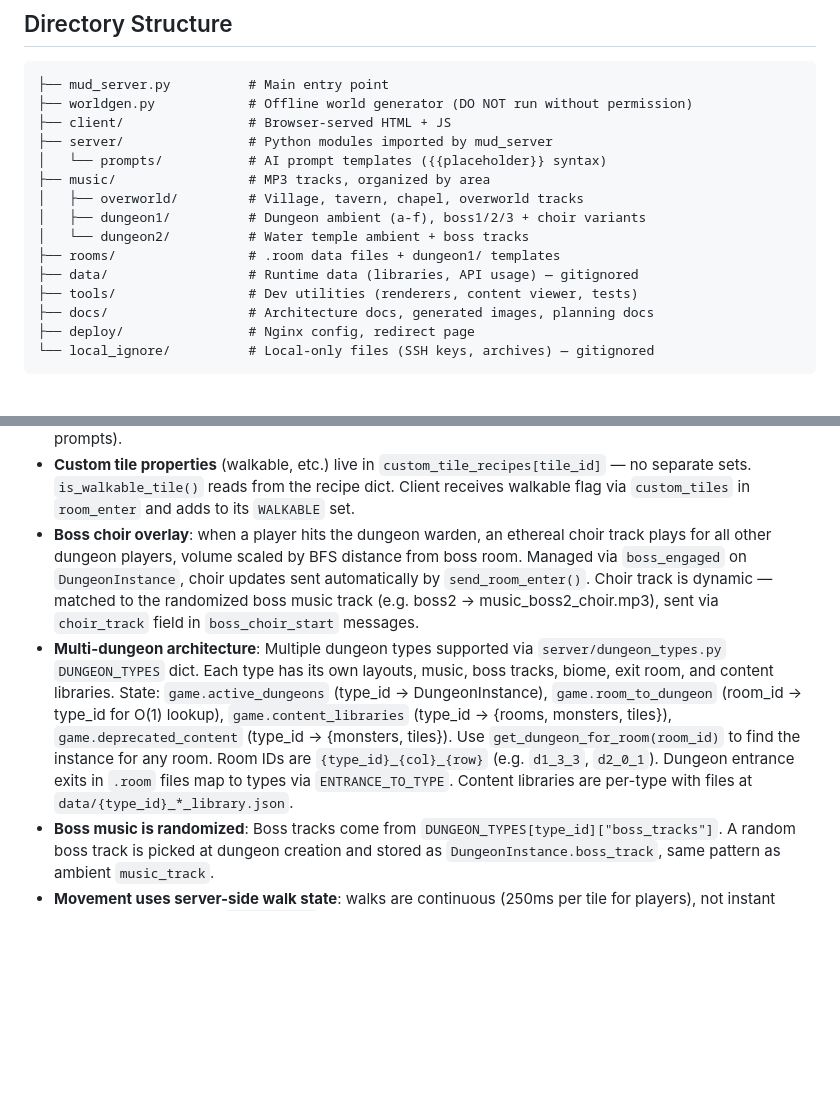
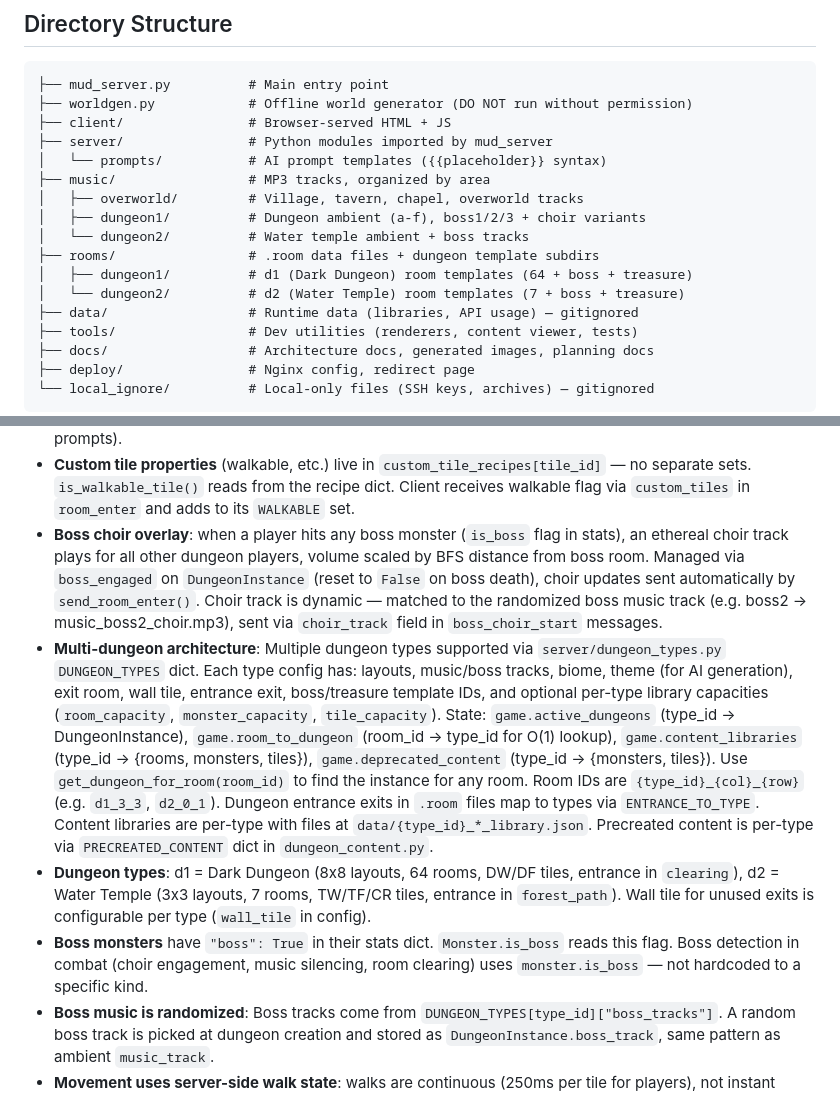
Before and after one commit to Coamithra/NotZelda, a Markdown page: CLAUDE.md, 2 parts joined by grey strips. Rendered like a GitHub page; blank space fills up the shorter version.

Commit message:
Update CLAUDE.md with multi-dungeon details and boss flag docs
Co-Authored-By: Claude Opus 4.6 (1M context) <noreply@anthropic.com>

```diff
--- a/CLAUDE.md
+++ b/CLAUDE.md
@@ -30,7 +30,9 @@ When pushing to git make sure to update CLAUDE.md first!
 │   ├── overworld/         # Village, tavern, chapel, overworld tracks
 │   ├── dungeon1/          # Dungeon ambient (a-f), boss1/2/3 + choir variants
 │   └── dungeon2/          # Water temple ambient + boss tracks
-├── rooms/                 # .room data files + dungeon1/ templates
+├── rooms/                 # .room data files + dungeon template subdirs
+│   ├── dungeon1/          # d1 (Dark Dungeon) room templates (64 + boss + treasure)
+│   └── dungeon2/          # d2 (Water Temple) room templates (7 + boss + treasure)
 ├── data/                  # Runtime data (libraries, API usage) — gitignored
 ├── tools/                 # Dev utilities (renderers, content viewer, tests)
 ├── docs/                  # Architecture docs, generated images, planning docs
@@ -54,8 +56,10 @@ When pushing to git make sure to update CLAUDE.md first!
 - **AI prompt templates** are in `server/prompts/*.txt` — edit the text files directly, no Python changes needed.
 - **Sprites/tiles use `[colorKey, x, y, w, h]` rect layer format** everywhere (client + server validation + AI prompts).
 - **Custom tile properties** (walkable, etc.) live in `custom_tile_recipes[tile_id]` — no separate sets. `is_walkable_tile()` reads from the recipe dict. Client receives walkable flag via `custom_tiles` in `room_enter` and adds to its `WALKABLE` set.
-- **Boss choir overlay**: when a player hits the dungeon warden, an ethereal choir track plays for all other dungeon players, volume scaled by BFS distance from boss room. Managed via `boss_engaged` on `DungeonInstance`, choir updates sent automatically by `send_room_enter()`. Choir track is dynamic — matched to the randomized boss music track (e.g. boss2 → music_boss2_choir.mp3), sent via `choir_track` field in `boss_choir_start` messages.
-- **Multi-dungeon architecture**: Multiple dungeon types supported via `server/dungeon_types.py` `DUNGEON_TYPES` dict. Each type has its own layouts, music, boss tracks, biome, exit room, and content libraries. State: `game.active_dungeons` (type_id → DungeonInstance), `game.room_to_dungeon` (room_id → type_id for O(1) lookup), `game.content_libraries` (type_id → {rooms, monsters, tiles}), `game.deprecated_content` (type_id → {monsters, tiles}). Use `get_dungeon_for_room(room_id)` to find the instance for any room. Room IDs are `{type_id}_{col}_{row}` (e.g. `d1_3_3`, `d2_0_1`). Dungeon entrance exits in `.room` files map to types via `ENTRANCE_TO_TYPE`. Content libraries are per-type with files at `data/{type_id}_*_library.json`.
+- **Boss choir overlay**: when a player hits any boss monster (`is_boss` flag in stats), an ethereal choir track plays for all other dungeon players, volume scaled by BFS distance from boss room. Managed via `boss_engaged` on `DungeonInstance` (reset to `False` on boss death), choir updates sent automatically by `send_room_enter()`. Choir track is dynamic — matched to the randomized boss music track (e.g. boss2 → music_boss2_choir.mp3), sent via `choir_track` field in `boss_choir_start` messages.
+- **Multi-dungeon architecture**: Multiple dungeon types supported via `server/dungeon_types.py` `DUNGEON_TYPES` dict. Each type config has: layouts, music/boss tracks, biome, theme (for AI generation), exit room, wall tile, entrance exit, boss/treasure template IDs, and optional per-type library capacities (`room_capacity`, `monster_capacity`, `tile_capacity`). State: `game.active_dungeons` (type_id → DungeonInstance), `game.room_to_dungeon` (room_id → type_id for O(1) lookup), `game.content_libraries` (type_id → {rooms, monsters, tiles}), `game.deprecated_content` (type_id → {monsters, tiles}). Use `get_dungeon_for_room(room_id)` to find the instance for any room. Room IDs are `{type_id}_{col}_{row}` (e.g. `d1_3_3`, `d2_0_1`). Dungeon entrance exits in `.room` files map to types via `ENTRANCE_TO_TYPE`. Content libraries are per-type with files at `data/{type_id}_*_library.json`. Precreated content is per-type via `PRECREATED_CONTENT` dict in `dungeon_content.py`.
+- **Dungeon types**: d1 = Dark Dungeon (8x8 layouts, 64 rooms, DW/DF tiles, entrance in `clearing`), d2 = Water Temple (3x3 layouts, 7 rooms, TW/TF/CR tiles, entrance in `forest_path`). Wall tile for unused exits is configurable per type (`wall_tile` in config).
+- **Boss monsters** have `"boss": True` in their stats dict. `Monster.is_boss` reads this flag. Boss detection in combat (choir engagement, music silencing, room clearing) uses `monster.is_boss` — not hardcoded to a specific kind.
 - **Boss music is randomized**: Boss tracks come from `DUNGEON_TYPES[type_id]["boss_tracks"]`. A random boss track is picked at dungeon creation and stored as `DungeonInstance.boss_track`, same pattern as ambient `music_track`.
 - **Movement uses server-side walk state**: walks are continuous (250ms per tile for players), not instant teleports. Server tracks `Player.walk` dict with origin, target, start_time, committed flag. A 33ms tick loop (`player_walk_tick`) handles midway commit (position + collision) and walk completion for both players and monsters. Client sends `walk` (with origin), `cancel_walk`, and `face` messages. Server responds with `reconcile` (full state snapshot) on any disagreement. Cancel window is 90ms; `LATENCY_COMP=66ms` is the leeway constant. See `docs/PLAN_WALK_SYSTEM.md` for the full design.
 - **Monster state machine**: mirrors the player pattern. `monster.state` (`"idle"`, `"walking"`, `"charging"`, `"teleporting"`, `"area"`) + `monster.state_data`. Two timing knobs: `walk_time` (seconds per tile animation, default 0.25) and `decision_time` (seconds between behavior evaluations, default 2.0). Decision timer runs continuously — if `decision_time <= walk_time`, monsters move continuously with no pause. Multi-tile walks via `distance` param on move actions. Everything runs in a single 33ms loop (`player_walk_tick`) — walk progression, behavior evaluation, warmup countdowns. Wire protocol: `monster_walk_started`/`monster_walk_complete` for smooth walks; existing `monster_moved` for instant position changes (charges/teleports).
```
